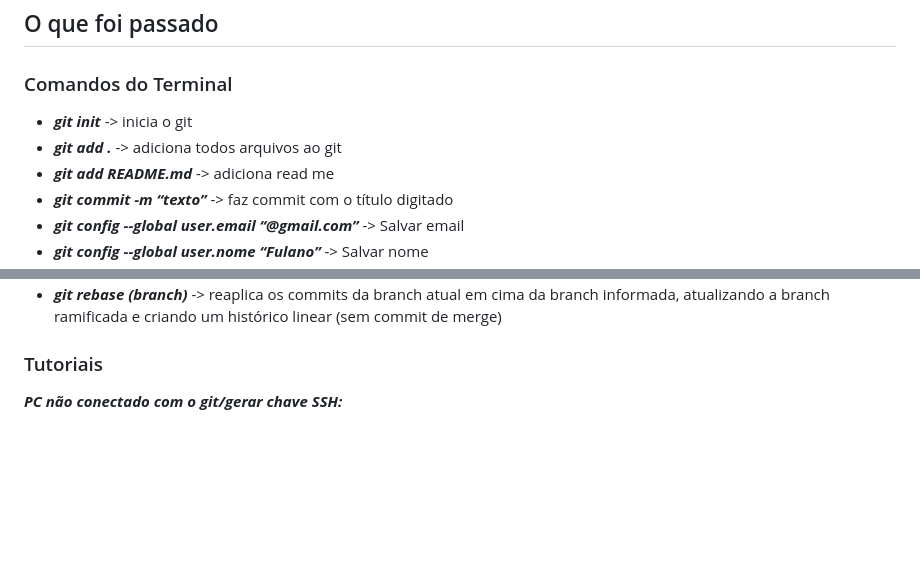
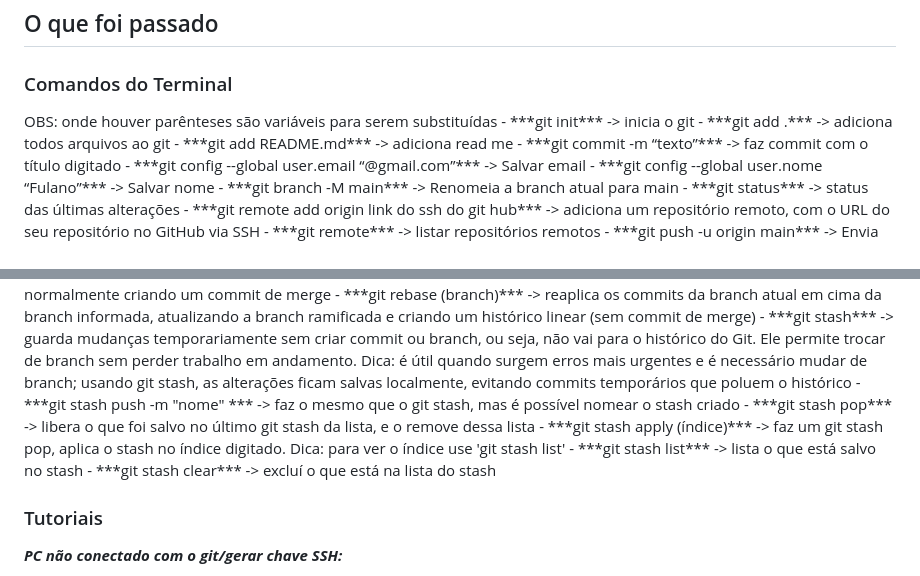
Before and after one commit to Lucas-ZC/projeto-aluraJS1-2-V2, a Markdown page: README.md, 2 parts joined by grey strips. Rendered like a GitHub page; blank space fills up the shorter version.

Commit message:
Acrescentando conteúdo da terceira aula avançada 1
Added git stash commands and explanations to README.

```diff
--- a/README.md
+++ b/README.md
@@ -15,7 +15,7 @@ Projeto utilizado no curso do Alura para ensino de Git e Github
 <h2>O que foi passado </h2>
 
 <h3>Comandos do Terminal </h3>
-
+OBS: onde houver parênteses são variáveis para serem substituídas
 - ***git init*** -> inicia o git
 - ***git add .*** -> adiciona todos arquivos ao git
 - ***git add README.md*** -> adiciona read me
@@ -46,6 +46,13 @@ Projeto utilizado no curso do Alura para ensino de Git e Github
 - ***git switch -c (branch)*** -> cria e troca para a branch criada
 - ***git merge (branch)*** -> junta a branch informada à branch atual, preservando o histórico, normalmente criando um commit de merge
 - ***git rebase (branch)*** -> reaplica os commits da branch atual em cima da branch informada, atualizando a branch ramificada e criando um histórico linear (sem commit de merge)
+- ***git stash*** -> guarda mudanças temporariamente sem criar commit ou branch, ou seja, não vai para o histórico do Git. Ele permite trocar de branch sem perder trabalho em andamento. Dica: é útil quando surgem erros mais urgentes e é necessário mudar de branch; usando git stash, as alterações ficam salvas localmente, evitando commits temporários que poluem o histórico
+- ***git stash push -m "nome" *** -> faz o mesmo que o git stash, mas é possível nomear o stash criado
+- ***git stash pop*** -> libera o que foi salvo no último git stash da lista, e o remove dessa lista
+- ***git stash apply (índice)*** -> faz um git stash pop, aplica o stash no índice digitado. Dica: para ver o índice use 'git stash list'
+- ***git stash list*** -> lista o que está salvo no stash
+- ***git stash clear*** -> excluí o que está na lista do stash
+
 
 <h3>Tutoriais </h3>
 
```
